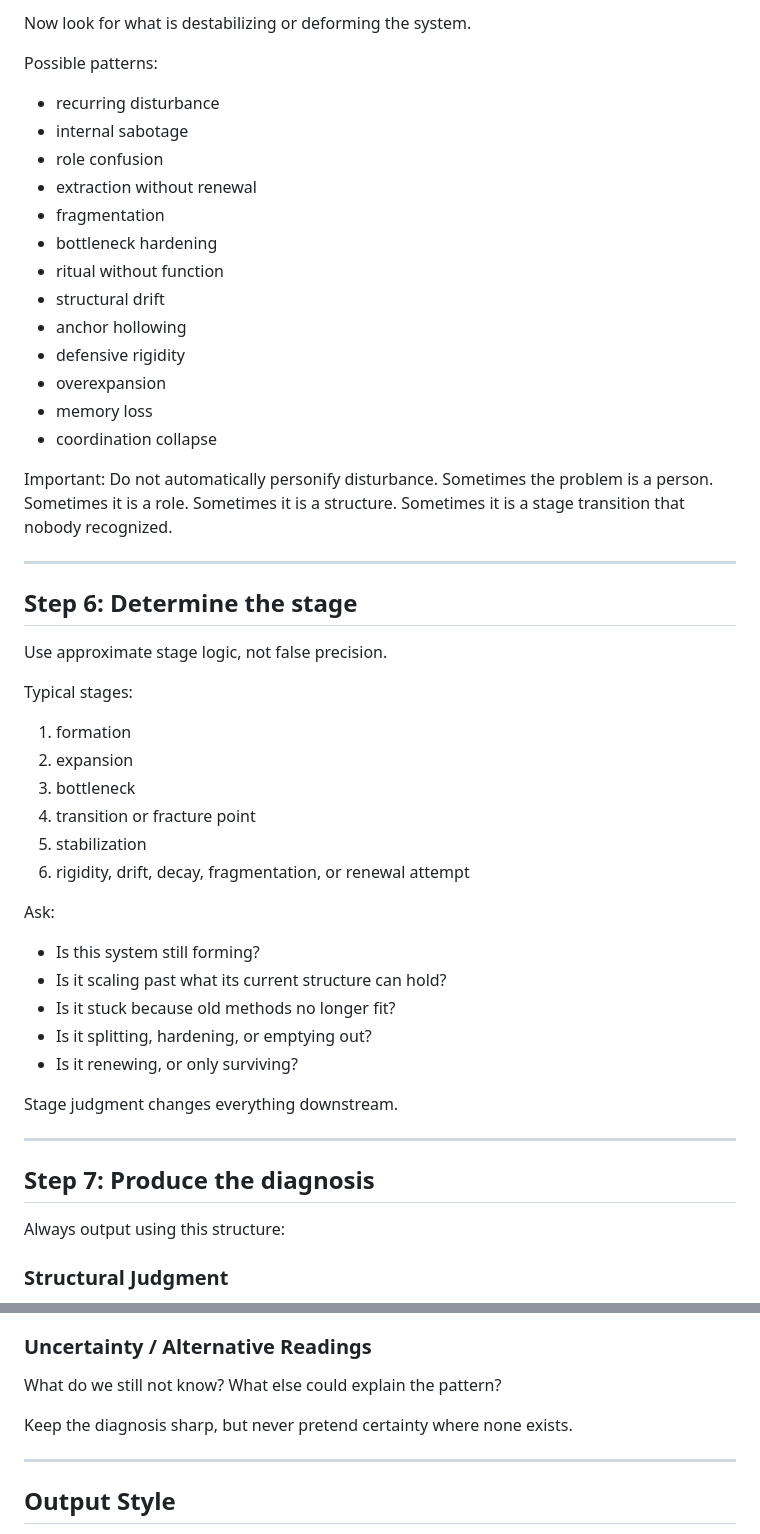
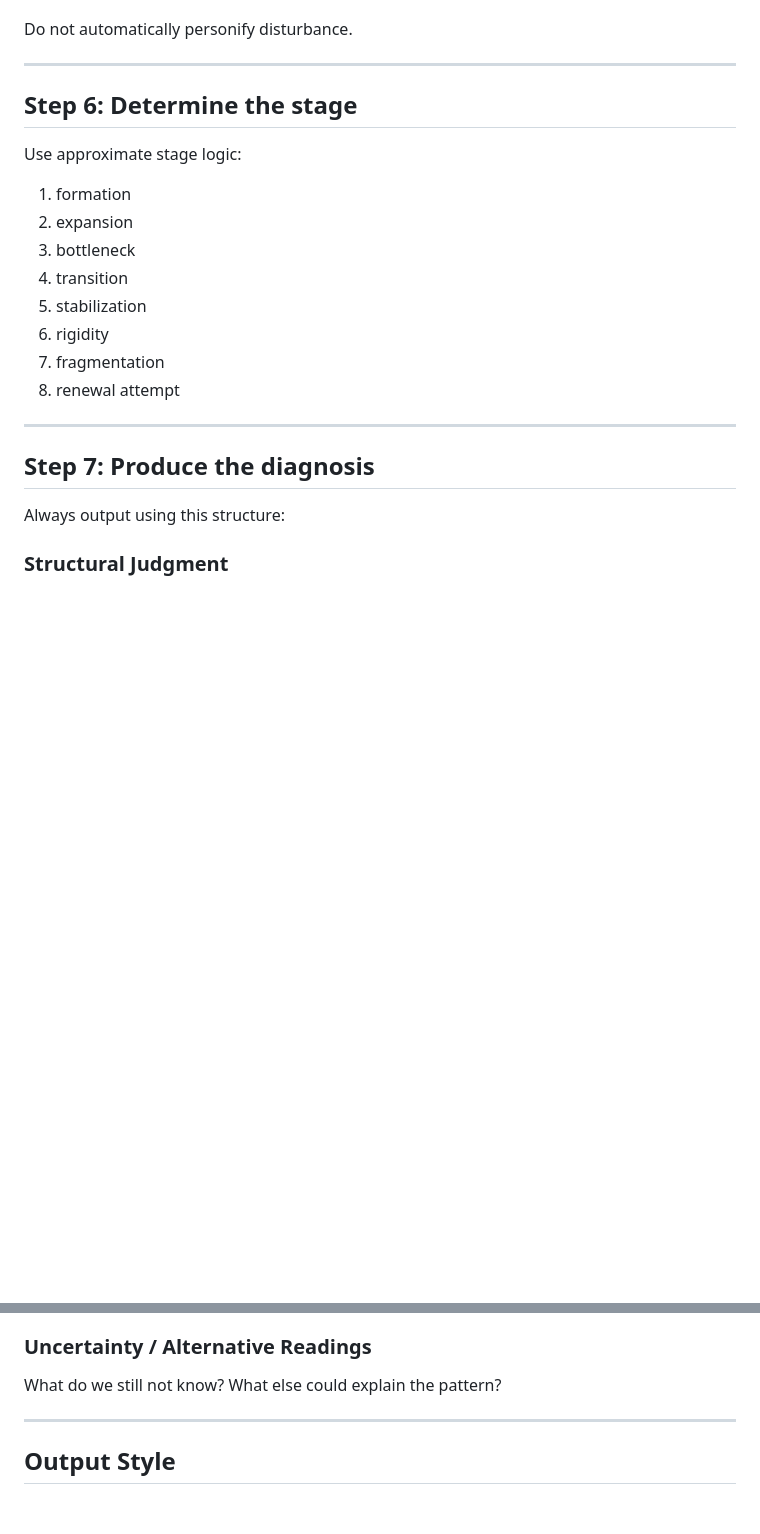
Before and after one commit to xixilove486/world-structure-skill, a Markdown page: SKILL.md, 2 parts joined by grey strips. GitHub-like rendering; blank space fills up the shorter version.

```diff
--- a/SKILL.md
+++ b/SKILL.md
@@ -193,56 +163,23 @@ If a system has no renewal pathway, mark that as high risk.
 
-Now look for what is destabilizing or deforming the system.
-
-Possible patterns:
-- recurring disturbance
-- internal sabotage
-- role confusion
-- extraction without renewal
-- fragmentation
-- bottleneck hardening
-- ritual without function
-- structural drift
-- anchor hollowing
-- defensive rigidity
-- overexpansion
-- memory loss
-- coordination collapse
-
-Important:
 Do not automatically personify disturbance.
-Sometimes the problem is a person.
-Sometimes it is a role.
-Sometimes it is a structure.
-Sometimes it is a stage transition that nobody recognized.
 
 ---
 
 ## Step 6: Determine the stage
-
-Use approximate stage logic, not false precision.
-
-Typical stages:
+Use approximate stage logic:
 
 1. formation
 2. expansion
 3. bottleneck
-4. transition or fracture point
+4. transition
 5. stabilization
-6. rigidity, drift, decay, fragmentation, or renewal attempt
-
-Ask:
-- Is this system still forming?
-- Is it scaling past what its current structure can hold?
-- Is it stuck because old methods no longer fit?
-- Is it splitting, hardening, or emptying out?
-- Is it renewing, or only surviving?
-
-Stage judgment changes everything downstream.
+6. rigidity
+7. fragmentation
+8. renewal attempt
 
 ---
 
 ## Step 7: Produce the diagnosis
-
 Always output using this structure:
 
 ### Structural Judgment
@@ -259,8 +196,6 @@ What should be repaired first, and why that before everything else?
 
 ### Uncertainty / Alternative Readings
 What do we still not know? What else could explain the pattern?
-
-Keep the diagnosis sharp, but never pretend certainty where none exists.
 
 ---
 
```
Also changed, not shown: other parts of SKILL.md (+62 -85 lines).
